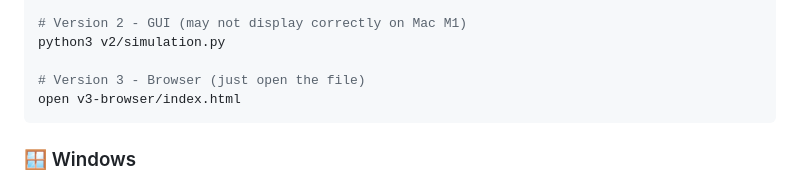
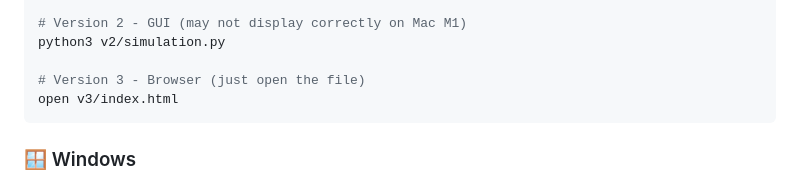
Before and after one commit to IzanagiIzumi/what-if-pricing, a Markdown page: README.md, the part around the change. Drawn GitHub-style.

````diff
--- a/README.md
+++ b/README.md
@@ -52,7 +52,7 @@ python3 v1/simulation.py
 python3 v2/simulation.py
 
 # Version 3 - Browser (just open the file)
-open v3-browser/index.html
+open v3/index.html
 ```
 
 ### 🪟 Windows
````
